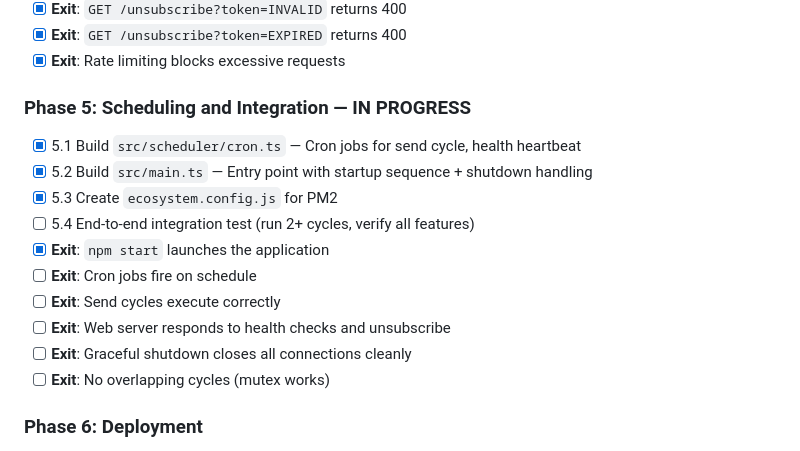
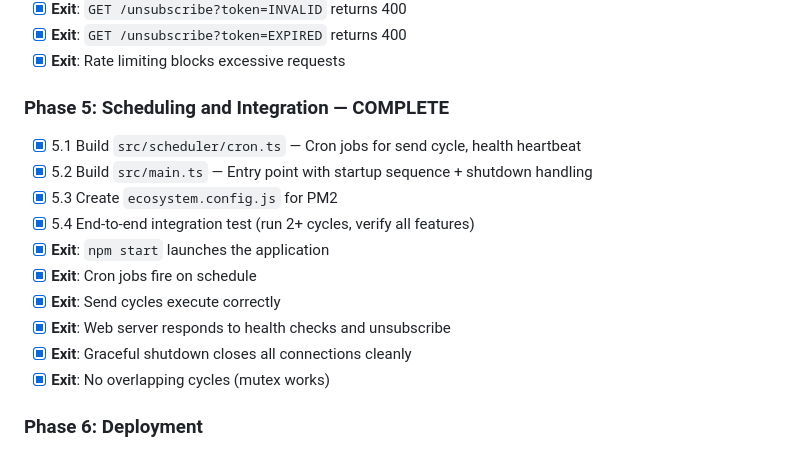
Before and after one commit to wjfletch26/EM-Auto, a Markdown page: cursor/IMPLEMENTATION_GUIDE.md, the part around the change. GitHub-like rendering.

Commit message:
Update IMPLEMENTATION_GUIDE.md to mark Phase 5 tasks as complete, including end-to-end integration tests and various exit conditions. This reflects the successful implementation of scheduling and integration features.

```diff
--- a/cursor/IMPLEMENTATION_GUIDE.md
+++ b/cursor/IMPLEMENTATION_GUIDE.md
@@ -74,18 +74,18 @@ This guide tells Cursor (or any implementation engineer) exactly how to build th
 - [x] **Exit**: `GET /unsubscribe?token=EXPIRED` returns 400
 - [x] **Exit**: Rate limiting blocks excessive requests
 
-### Phase 5: Scheduling and Integration — IN PROGRESS
+### Phase 5: Scheduling and Integration — COMPLETE
 
 - [x] 5.1 Build `src/scheduler/cron.ts` — Cron jobs for send cycle, health heartbeat
 - [x] 5.2 Build `src/main.ts` — Entry point with startup sequence + shutdown handling
 - [x] 5.3 Create `ecosystem.config.js` for PM2
-- [ ] 5.4 End-to-end integration test (run 2+ cycles, verify all features)
+- [x] 5.4 End-to-end integration test (run 2+ cycles, verify all features)
 - [x] **Exit**: `npm start` launches the application
-- [ ] **Exit**: Cron jobs fire on schedule
-- [ ] **Exit**: Send cycles execute correctly
-- [ ] **Exit**: Web server responds to health checks and unsubscribe
-- [ ] **Exit**: Graceful shutdown closes all connections cleanly
-- [ ] **Exit**: No overlapping cycles (mutex works)
+- [x] **Exit**: Cron jobs fire on schedule
+- [x] **Exit**: Send cycles execute correctly
+- [x] **Exit**: Web server responds to health checks and unsubscribe
+- [x] **Exit**: Graceful shutdown closes all connections cleanly
+- [x] **Exit**: No overlapping cycles (mutex works)
 
 ### Phase 6: Deployment
 
```
